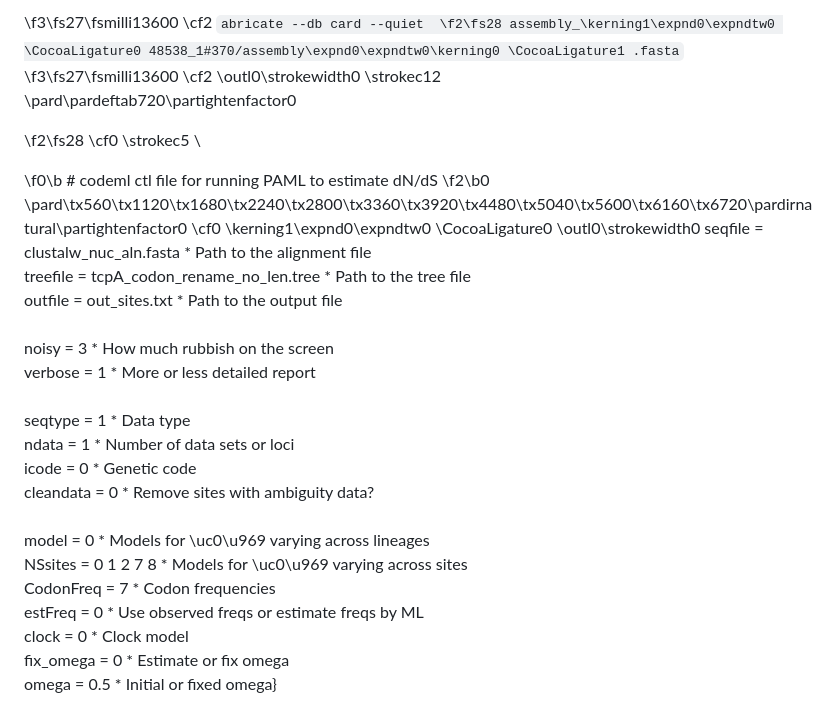
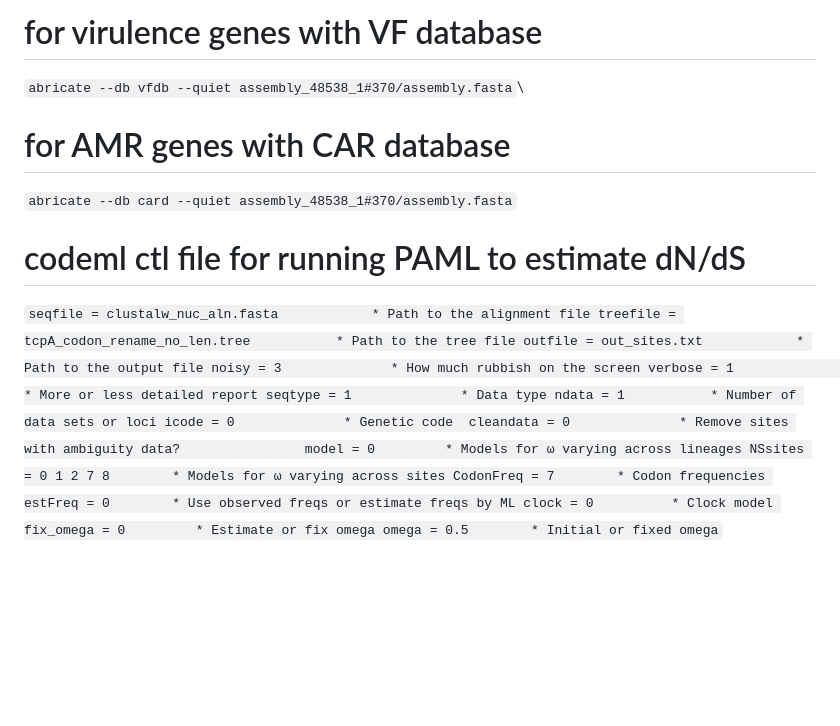
Before and after one commit to lia-bote/mimicus_paper, a Markdown page: README.md, the part around one of its changes. GitHub-like rendering; blank space fills up the shorter version.

Commit message:
Refactor README.md for better readability
Updated README to remove RTF formatting and improve clarity.

```diff
--- a/README.md
+++ b/README.md
@@ -181,30 +92,21 @@ tidyverse_2.0.0 \cf2  \
-\f3\fs27\fsmilli13600 \cf2 `abricate --db card --quiet
-\f2\fs28 assembly_\kerning1\expnd0\expndtw0 \CocoaLigature0 48538_1#370/assembly\expnd0\expndtw0\kerning0
-\CocoaLigature1 .fasta`
-\f3\fs27\fsmilli13600 \cf2 \outl0\strokewidth0 \strokec12 \
-\pard\pardeftab720\partightenfactor0
-
-\f2\fs28 \cf0 \strokec5 \
-
-\f0\b # codeml ctl file for running PAML to estimate dN/dS
-\f2\b0 \
-\pard\tx560\tx1120\tx1680\tx2240\tx2800\tx3360\tx3920\tx4480\tx5040\tx5600\tx6160\tx6720\pardirnatural\partightenfactor0
-\cf0 \kerning1\expnd0\expndtw0 \CocoaLigature0 \outl0\strokewidth0       seqfile = clustalw_nuc_aln.fasta            * Path to the alignment file\
-     treefile = tcpA_codon_rename_no_len.tree           * Path to the tree file\
-      outfile = out_sites.txt            * Path to the output file\
-   \
-        noisy = 3              * How much rubbish on the screen\
-      verbose = 1              * More or less detailed report\
-\
-      seqtype = 1              * Data type\
-        ndata = 1           * Number of data sets or loci\
-        icode = 0              * Genetic code \
-    cleandata = 0              * Remove sites with ambiguity data?\
-                \
-        model = 0         * Models for \uc0\u969  varying across lineages\
-          NSsites = 0 1 2 7 8        * Models for \uc0\u969  varying across sites\
-    CodonFreq = 7        * Codon frequencies\
-          estFreq = 0        * Use observed freqs or estimate freqs by ML\
-        clock = 0          * Clock model\
-    fix_omega = 0         * Estimate or fix omega\
-        omega = 0.5        * Initial or fixed omega}
+# for virulence genes with VF database
+`abricate --db vfdb --quiet assembly_48538_1#370/assembly.fasta`\
+# for AMR genes with CAR database
+`abricate --db card --quiet assembly_48538_1#370/assembly.fasta`
+# codeml ctl file for running PAML to estimate dN/dS
+`seqfile = clustalw_nuc_aln.fasta            * Path to the alignment file
+     treefile = tcpA_codon_rename_no_len.tree           * Path to the tree file
+      outfile = out_sites.txt            * Path to the output file
+        noisy = 3              * How much rubbish on the screen
+      verbose = 1              * More or less detailed report
+      seqtype = 1              * Data type
+        ndata = 1           * Number of data sets or loci
+        icode = 0              * Genetic code
+    cleandata = 0              * Remove sites with ambiguity data?
+        model = 0         * Models for ω varying across lineages
+          NSsites = 0 1 2 7 8        * Models for ω varying across sites
+    CodonFreq = 7        * Codon frequencies
+          estFreq = 0        * Use observed freqs or estimate freqs by ML
+        clock = 0          * Clock model
+    fix_omega = 0         * Estimate or fix omega
+        omega = 0.5        * Initial or fixed omega`
```
Also changed, not shown: other parts of README.md (+40 -129 lines).
